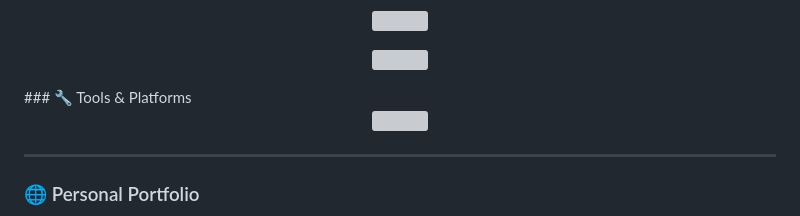
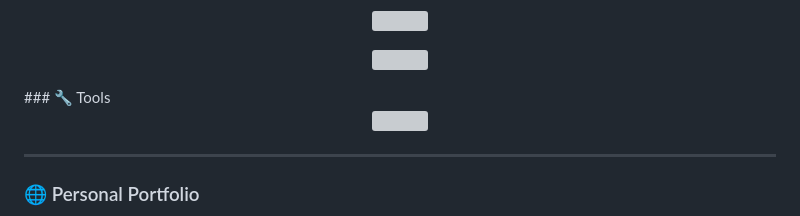
Before and after one commit to mohit381330-art/ms.files, a Markdown page: README.md, the part around the change. Rendered like a GitHub page; grey boxes are pictures that could not be loaded.

Commit message:
Update Tools section header in README.md

```diff
--- a/README.md
+++ b/README.md
@@ -36,7 +36,7 @@
 <p align="center">
   <img src="https://skillicons.dev/icons?i=cpp,python" />
 </p>
-### 🔧 Tools & Platforms
+### 🔧 Tools
 <p align="center">
   <img src="https://skillicons.dev/icons?i=git,github,vscode,vercel" />
 </p>
```
